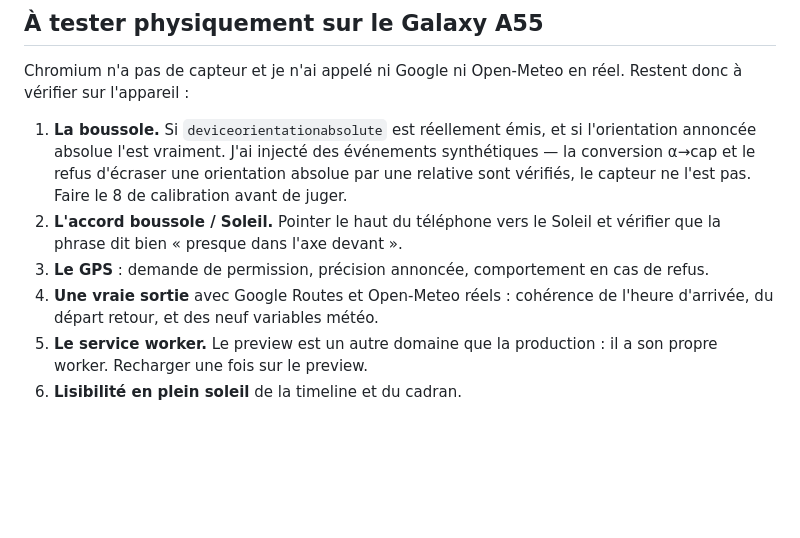
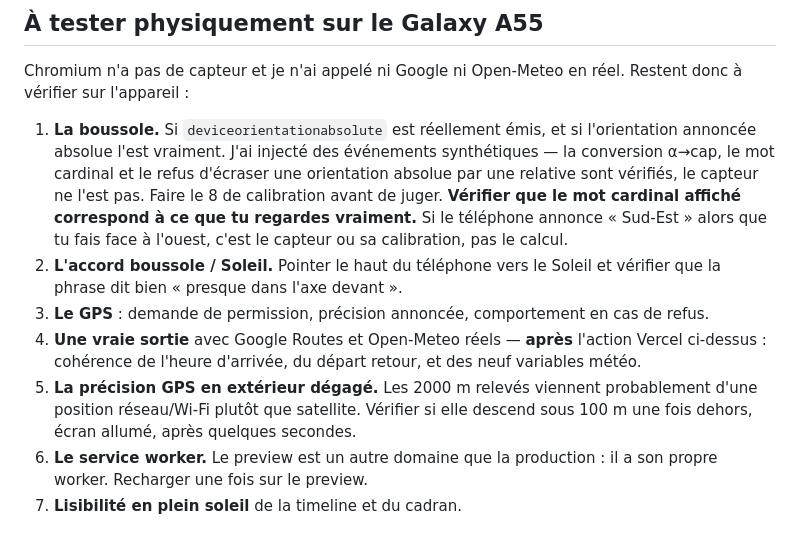
Before and after one commit to yori-gossart/Radius-, a Markdown page: RADIUS-V02-RAPPORT.md, the part around one of its changes. Drawn GitHub-style; blank space fills up the shorter version.

```diff
--- a/RADIUS-V02-RAPPORT.md
+++ b/RADIUS-V02-RAPPORT.md
@@ -53,15 +113,23 @@ Restent donc à vérifier sur l'appareil :
 
 1. **La boussole.** Si `deviceorientationabsolute` est réellement émis, et si
    l'orientation annoncée absolue l'est vraiment. J'ai injecté des événements
-   synthétiques — la conversion α→cap et le refus d'écraser une orientation
-   absolue par une relative sont vérifiés, le capteur ne l'est pas.
+   synthétiques — la conversion α→cap, le mot cardinal et le refus d'écraser une
+   orientation absolue par une relative sont vérifiés, le capteur ne l'est pas.
    Faire le 8 de calibration avant de juger.
+   **Vérifier que le mot cardinal affiché correspond à ce que tu regardes
+   vraiment.** Si le téléphone annonce « Sud-Est » alors que tu fais face à
+   l'ouest, c'est le capteur ou sa calibration, pas le calcul.
 2. **L'accord boussole / Soleil.** Pointer le haut du téléphone vers le Soleil
    et vérifier que la phrase dit bien « presque dans l'axe devant ».
 3. **Le GPS** : demande de permission, précision annoncée, comportement en cas
    de refus.
-4. **Une vraie sortie** avec Google Routes et Open-Meteo réels : cohérence de
-   l'heure d'arrivée, du départ retour, et des neuf variables météo.
+4. **Une vraie sortie** avec Google Routes et Open-Meteo réels — **après**
+   l'action Vercel ci-dessus : cohérence de l'heure d'arrivée, du départ retour,
+   et des neuf variables météo.
+7. **La précision GPS en extérieur dégagé.** Les 2000 m relevés viennent
+   probablement d'une position réseau/Wi-Fi plutôt que satellite. Vérifier si
+   elle descend sous 100 m une fois dehors, écran allumé, après quelques
+   secondes.
 5. **Le service worker.** Le preview est un autre domaine que la production :
    il a son propre worker. Recharger une fois sur le preview.
 6. **Lisibilité en plein soleil** de la timeline et du cadran.
```
Also changed, not shown: other parts of RADIUS-V02-RAPPORT.md (+64 -4 lines).
